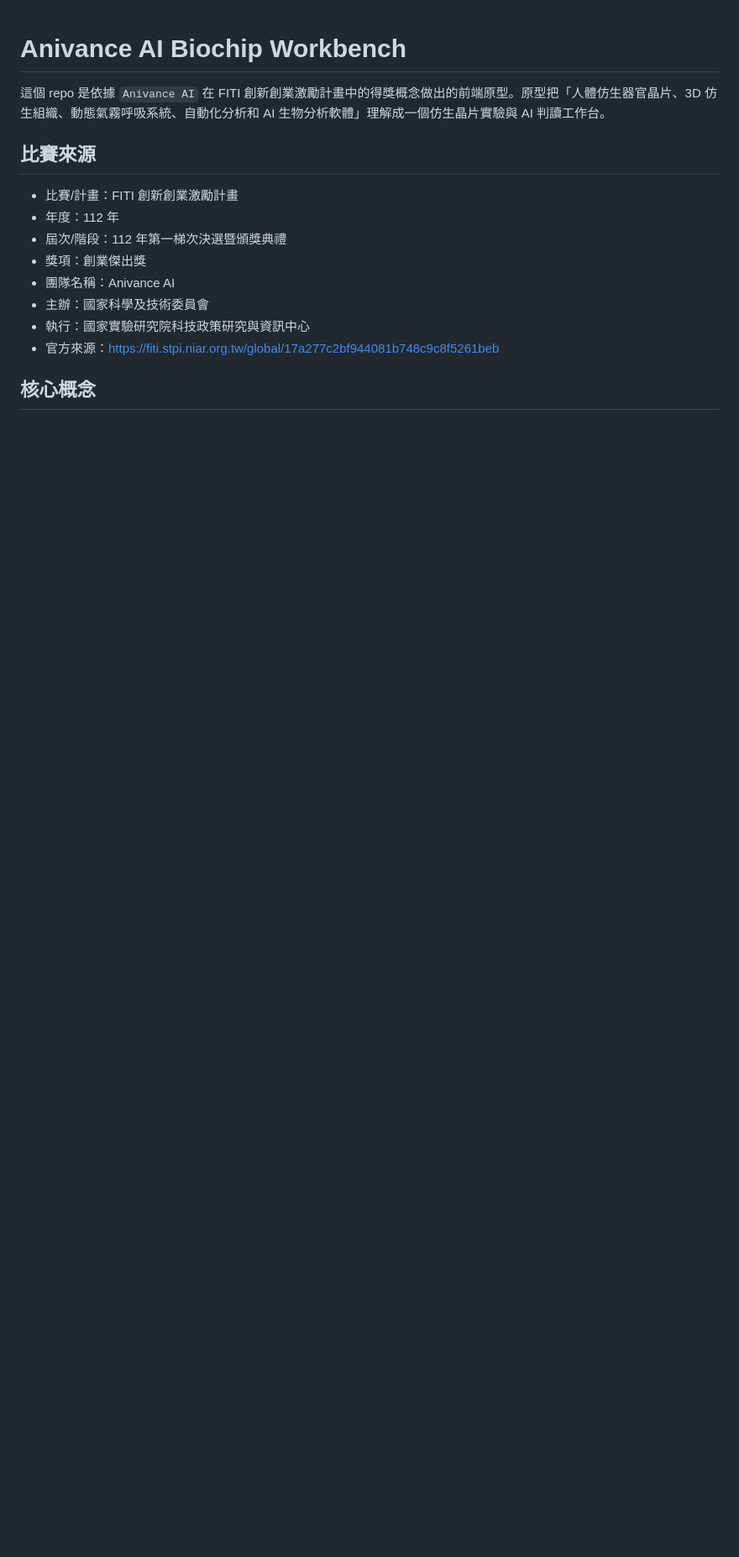
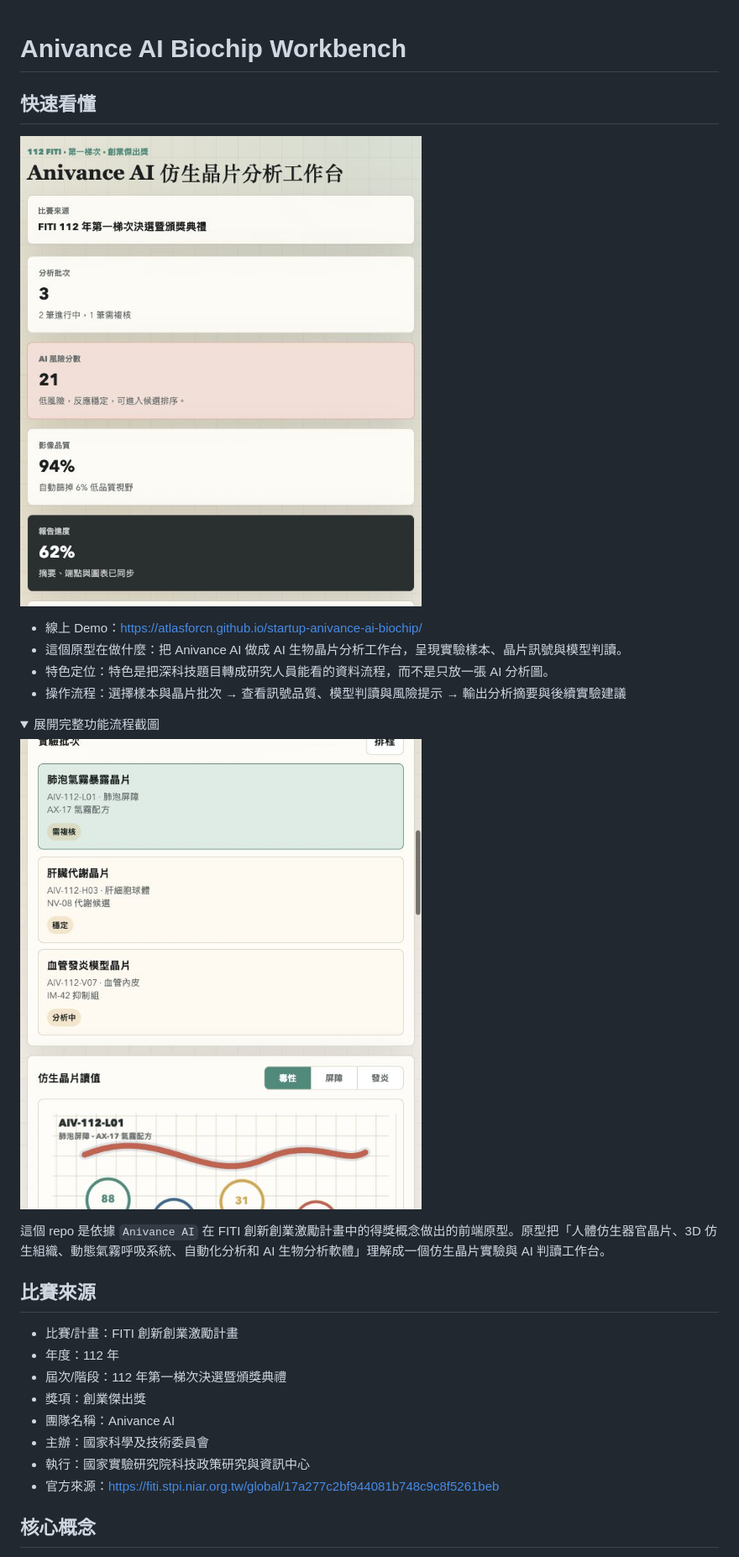
Before and after one commit to atlasforcn/startup-anivance-ai-biochip, a Markdown page: README.md, the part around one of its changes. Shown at 84% size. Rendered like a GitHub page; pictures changed too: docs/flow.png (added), docs/preview.png (added); folded sections open; blank space fills up the shorter version.

Commit message:
Add README walkthrough screenshots

```diff
--- a/README.md
+++ b/README.md
@@ -1 +1,16 @@
 # Anivance AI Biochip Workbench
+
+## 快速看懂
+
+![startup-anivance-ai-biochip 功能截圖](docs/preview.png)
+
+- 線上 Demo：https://atlasforcn.github.io/startup-anivance-ai-biochip/
+- 這個原型在做什麼：把 Anivance AI 做成 AI 生物晶片分析工作台，呈現實驗樣本、晶片訊號與模型判讀。
+- 特色定位：特色是把深科技題目轉成研究人員能看的資料流程，而不是只放一張 AI 分析圖。
+- 操作流程：選擇樣本與晶片批次 → 查看訊號品質、模型判讀與風險提示 → 輸出分析摘要與後續實驗建議
+
+<details>
+<summary>展開完整功能流程截圖</summary>
+
+![startup-anivance-ai-biochip 完整功能流程截圖](docs/flow.png)
+
```
Also changed, not shown: other parts of README.md (+1 -0 lines).
